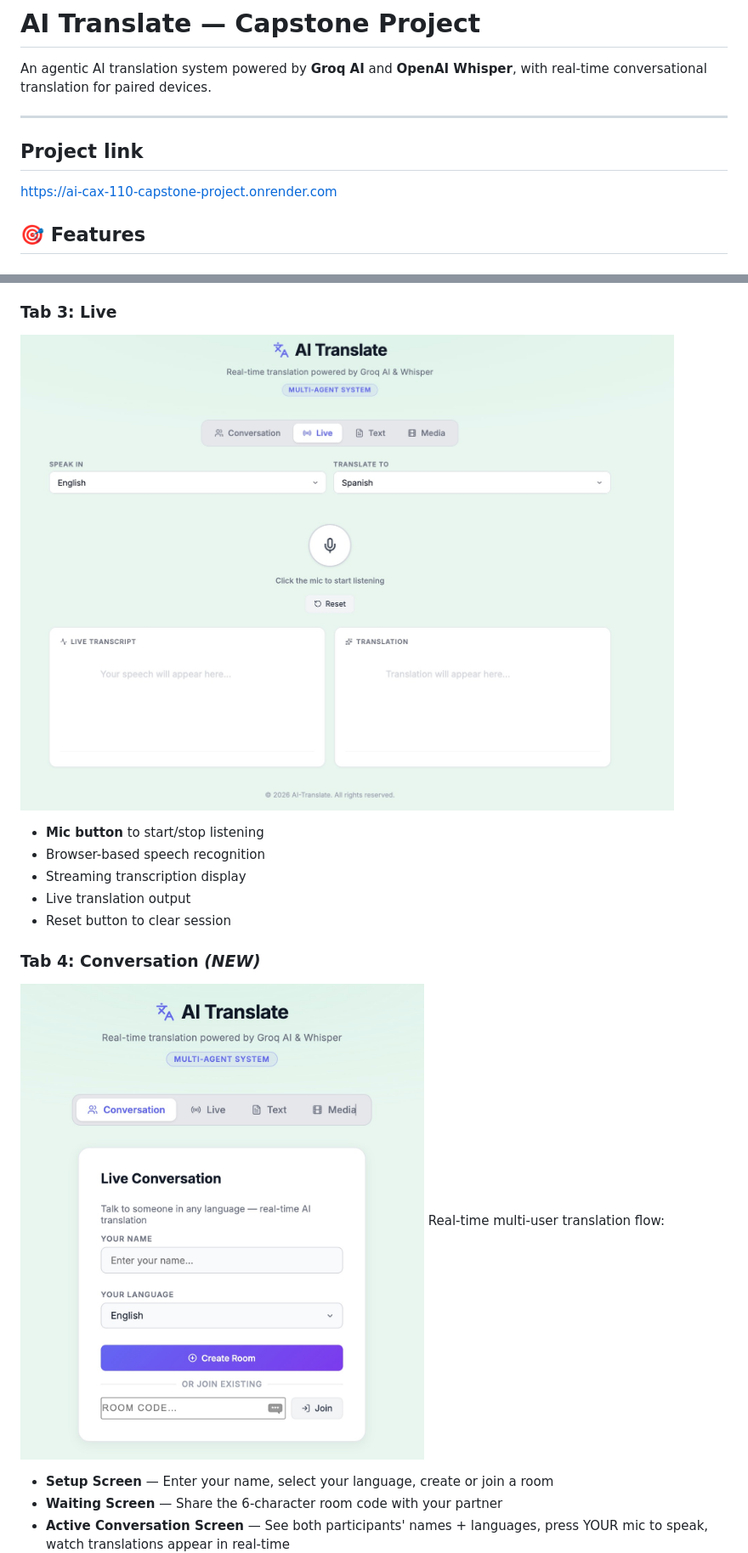
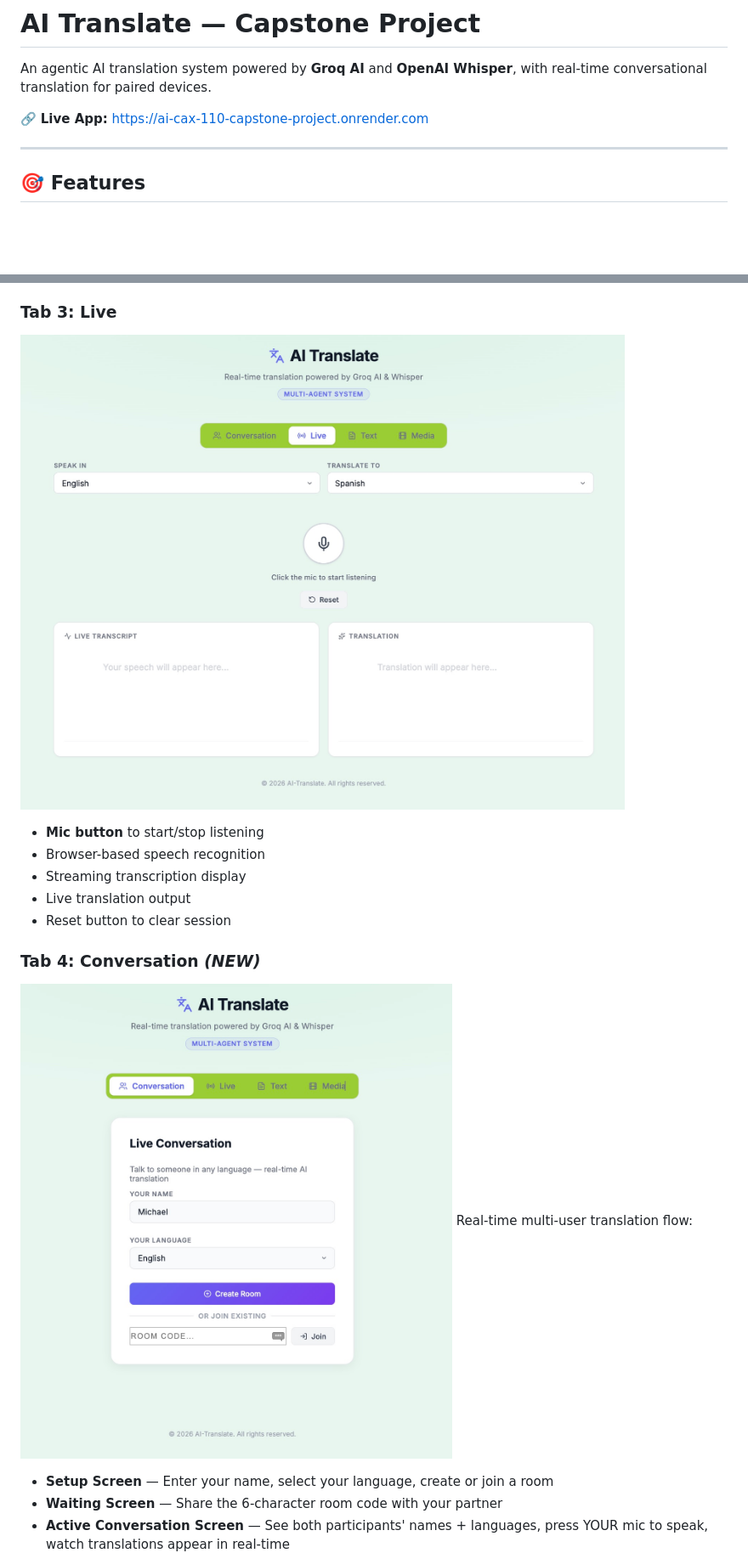
Before and after one commit to MM-BYC/AI_CAX_110_Capstone_Project, a Markdown page: README.md, 2 parts joined by grey strips. Shown at 85% size. GitHub-like rendering; pictures changed too: assets/conversation_screen.jpeg, assets/live_screen.jpeg; blank space fills up the shorter version.

Commit message:
Update README formatting and refresh screenshot assets
Co-Authored-By: Claude Sonnet 4.6 <noreply@anthropic.com>

```diff
--- a/README.md
+++ b/README.md
@@ -2,10 +2,12 @@
 
 An agentic AI translation system powered by **Groq AI** and **OpenAI Whisper**, with real-time conversational translation for paired devices.
 
+
+
+🔗 **Live App:** [https://ai-cax-110-capstone-project.onrender.com](https://ai-cax-110-capstone-project.onrender.com)
+
 ---
-## Project link
-
-https://ai-cax-110-capstone-project.onrender.com
+###
 
 
 
```
Also changed, not shown: assets/audio_screen.jpeg (deleted), assets/media_screen.jpeg (added), assets/text_screen.jpeg.
